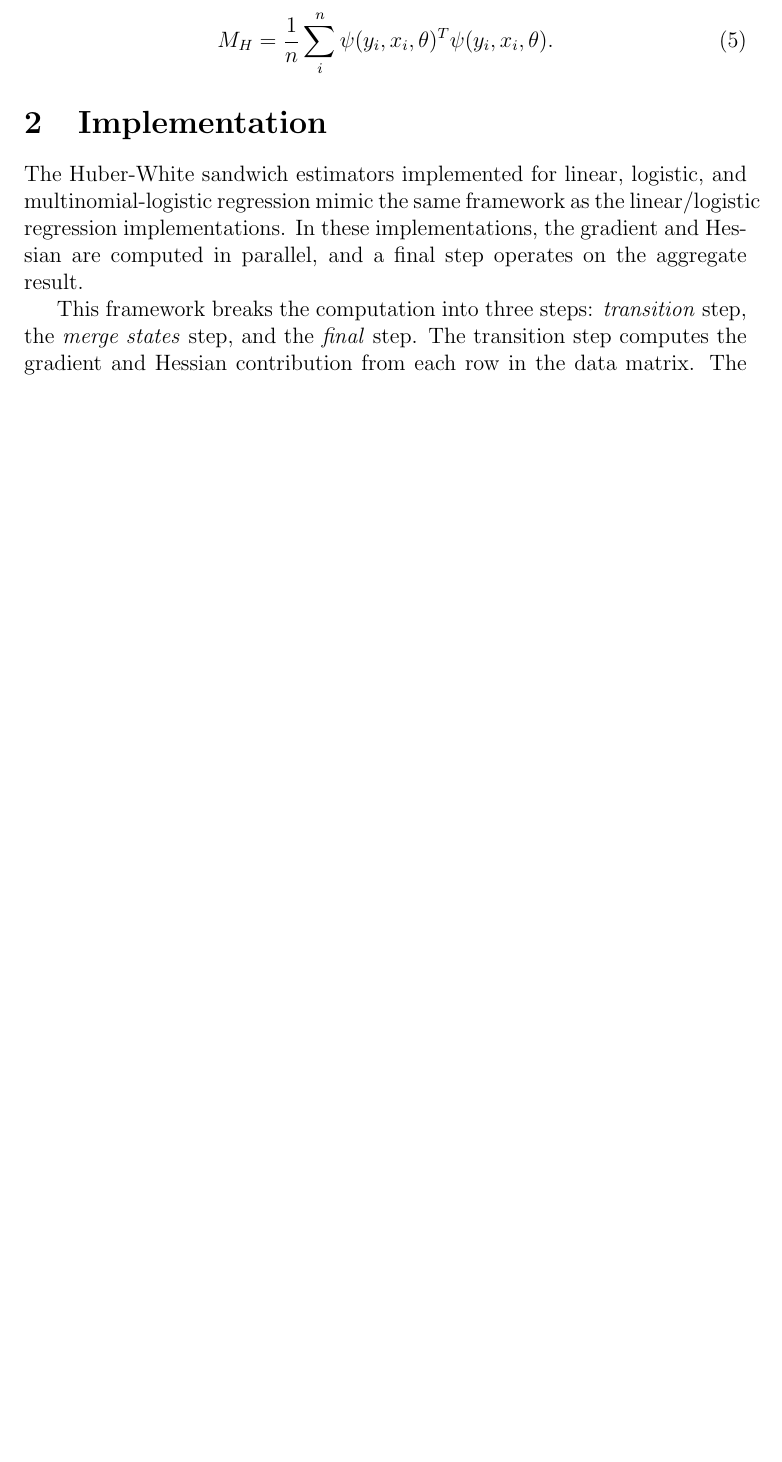
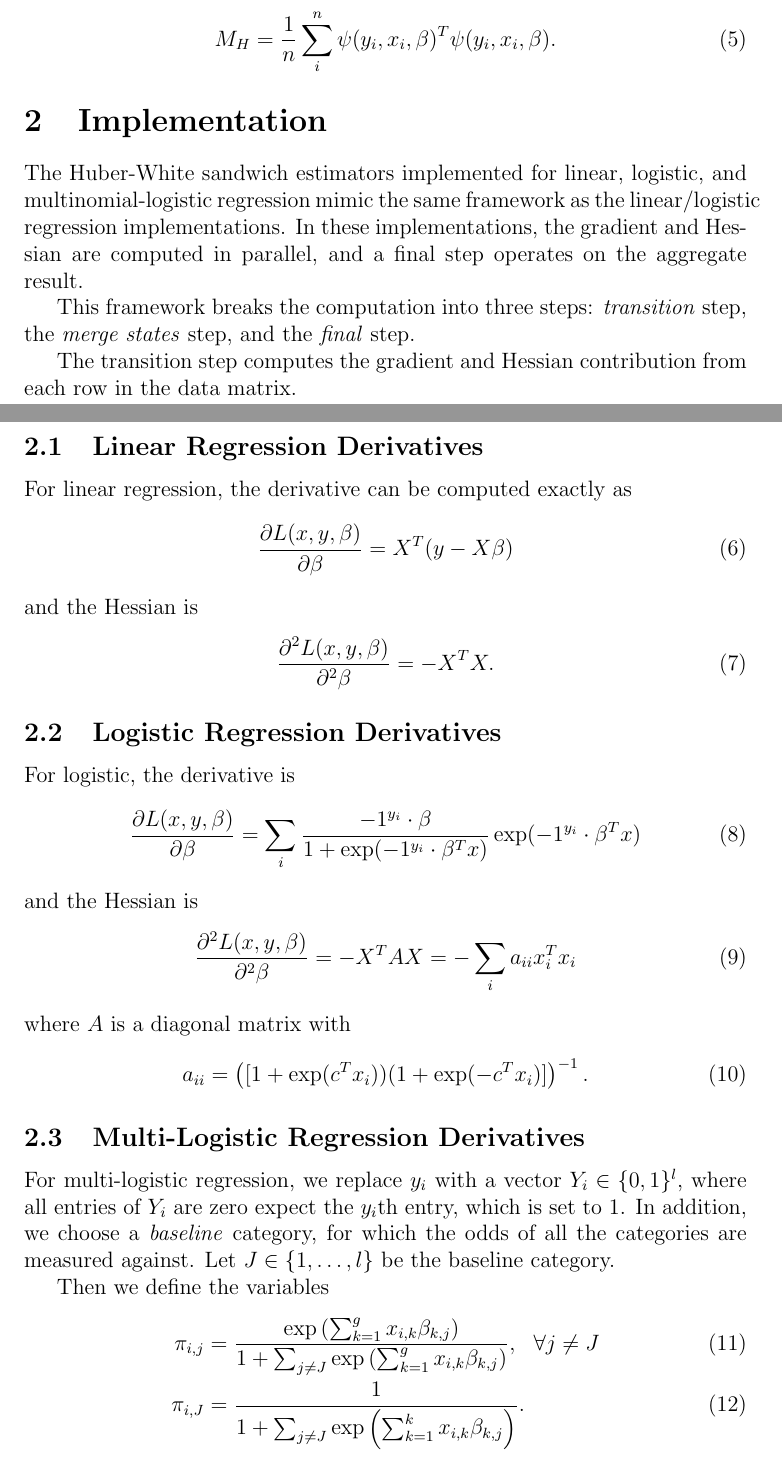
Before and after one commit to mwellons414/sandwichdesigndoc, a LaTeX document (estimators.tex): part of page 2 of 3 before the commit and two parts of pages 2 and 3 of 4 after it, the two joined at a grey line, cut so that both start at the same text, the shorter picture padded with empty space. Compiled offline with pdfLaTeX.

Commit message:
More content added

```diff
--- a/estimators.tex
+++ b/estimators.tex
@@ -2,6 +2,7 @@
 \bibliographystyle{plain}
 %
 \usepackage{amsmath}
+\usepackage{amssymb}
 %\usepackage{geometry}
 %\usepackage{algpseudocode}
 %\usepackage{algorithm}
@@ -65,26 +67,26 @@ B(\theta) = n\left(\sum_i^n -H(y_i, x_i, \theta) \right)^{-1}
 \subsection{The Meat}
 There are several choices for the $M$ matrix, each with different robustness properties.  In the Huber-White estimator, the matrix $M$ is defined as
 \begin{align}
-M_{H} =\frac{1}{n} \sum_i^n \psi(y_i,x_i, \theta)^T  \psi(y_i,x_i, \theta).
+M_{H} =\frac{1}{n} \sum_i^n \psi(y_i,x_i, \beta)^T  \psi(y_i,x_i, \beta).
 \end{align}
 
 %The Huber/White estimator is a diagonal matrix defined as
 %\begin{align}
 %M_W =\frac{1}{n} X^T \left(
 %      \begin{array}{cccc}
-%        r(y_1, x_1^T\theta) & 0&\ldots &0 \\
-%        0&r(y_2, x_2^T\theta) &\dots& \vdots \\
+%        r(y_1, x_1^T\beta) & 0&\ldots &0 \\
+%        0&r(y_2, x_2^T\beta) &\dots& \vdots \\
 %	\vdots & \vdots & \ddots&\vdots \\
-%        0 & \ldots & \ldots &r(y_n, x_n^T\theta)
+%        0 & \ldots & \ldots &r(y_n, x_n^T\beta)
 %      \end{array} \right) X.
 %\end{align}
 %The matrix $X$ is the data matrix, and $r$ is the residual function.  The residual function is defined by the application, but it has the relationship
 %\begin{align}
-%  \psi(y_i,x_i, \theta) = r(y_i, x_i^T\theta)x_i.
+%  \psi(y_i,x_i, \beta) = r(y_i, x_i^T\beta)x_i.
 %\end{align}
 %This means that it can be computed in the general case as
 %\begin{align}
-% r(y_i, x_i^T\theta) =  \frac{\psi(y_i,x_i, \theta)}{x_i}
+% r(y_i, x_i^T\beta) =  \frac{\psi(y_i,x_i, \beta)}{x_i}
 %\end{align}
 %
 
@@ -93,6 +95,38 @@ M_{H} =\frac{1}{n} \sum_i^n \psi(y_i,x_i, \theta)^T  \psi(y_i,x_i, \theta).
 
 The Huber-White sandwich estimators implemented for linear, logistic, and multinomial-logistic regression mimic the same framework as  the linear/logistic regression implementations.  In these implementations, the gradient and Hessian are computed in parallel, and a final step operates on the aggregate result.
 
-This framework breaks the computation into three steps: \textit{transition} step, the \textit{merge states} step, and the \textit{final} step.  The transition step computes the gradient and Hessian contribution from each row in the data matrix. The merge step sum two or more steps together.  The final step computes the inverse of the Hessian, the coefficients of the sandwich operator, and other relevant statistics appropriate to the regression.  %The gradient and Hessian calculations are identical to the gradient and Hessian calculations for logistic regression.
+This framework breaks the computation into three steps: \textit{transition} step, the \textit{merge states} step, and the \textit{final} step.
 
-We note that the Hessian and derivative both depend on $\theta$, so the variance estimates will also depend on $\theta$.  Rather than allow the user to specify a $\theta$ value, the implementation computes the optimal $\theta$ by running the appropriate regression  before computing the robust variance.  In cases where the regression has parameters (regression tolerance, max iterations), the interface allows the user to specify those parameters.
+The transition step computes the gradient and Hessian contribution from each row in the data matrix.
+\subsection{Linear Regression Derivatives}
+For linear regression, the derivative can be computed exactly as
+\begin{align}
+\frac{\partial L(x,y,\beta)}{\partial \beta} = X^T(y - X \beta)
+\end{align}
+and the Hessian is
+\begin{align}
+\frac{\partial^2 L(x,y,\beta)}{\partial^2 \beta} = -X^TX.
+\end{align}
+
+\subsection{Logistic Regression Derivatives}
+For logistic, the derivative is
+\begin{align}
+\frac{\partial L(x,y,\beta)}{\partial \beta} = \sum_i \frac{-1^{y_i}\cdot \beta}{1 + \exp(-1^{y_i} \cdot  \beta^Tx)}  \exp(-1^{y_i}\cdot \beta^Tx)
+\end{align}
+and the Hessian is
+\begin{align}
+\frac{\partial^2 L(x,y,\beta)}{\partial^2 \beta} = -X^TAX = -\sum_i a_{ii} x_i^T x_i
+\end{align}
+where $A$ is a diagonal matrix with
+\begin{align}
+a_{ii} = \left( [1 + \exp(c^Tx_i) ) (1 + \exp(-c^Tx_i)] \right)^{-1}.
+\end{align}
+
+\subsection{Multi-Logistic Regression Derivatives}
+For multi-logistic regression,  we replace $y_i$ with a vector $Y_i \in \{0,1\}^l$, where all entries of $Y_i$ are zero expect the $y_i$th entry, which is set to 1.  In addition, we choose a \textit{baseline} category, for which the odds of all the categories are measured against.  Let $J \in \{1, \dots, l \}$ be the baseline category.
+
+Then we define the variables
+\begin{align}
+\pi_{i,j} &= \frac{\exp\left(\sum_{k=1}^g x_{i,k} \beta_{k,j} \right)}{1 + \sum_{j\ne J} \exp \left(\sum_{k=1}^g x_{i,k} \beta_{k,j} \right)}, \ \ \forall j \ne J\\
+\pi_{i,J} &= \frac{1}{1 + \sum_{j\ne J} \exp \left(\sum_{k=1}^k x_{i,k} \beta_{k,j} \right)}.
+\end{align}
```
Also changed, not shown: estimators.tex (50 more changed lines).
